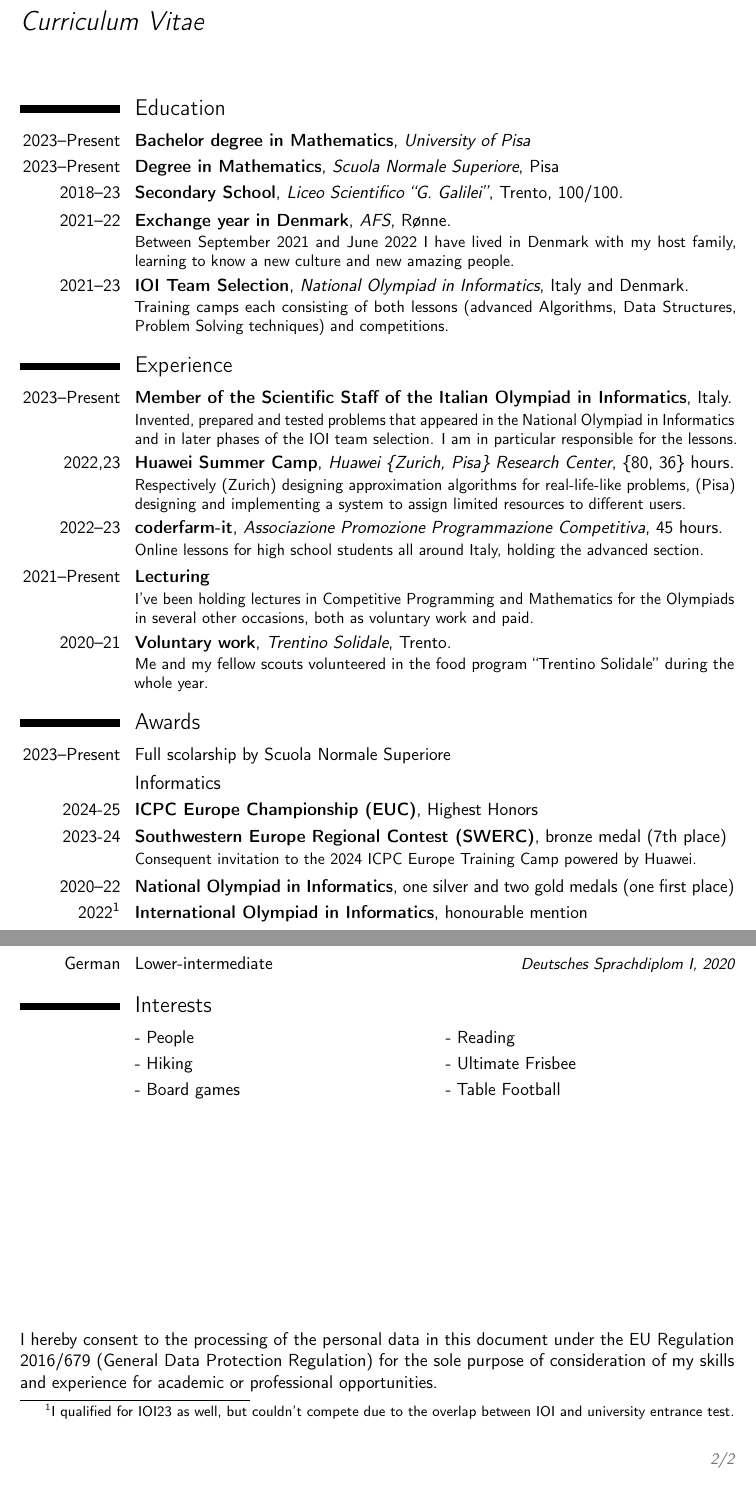
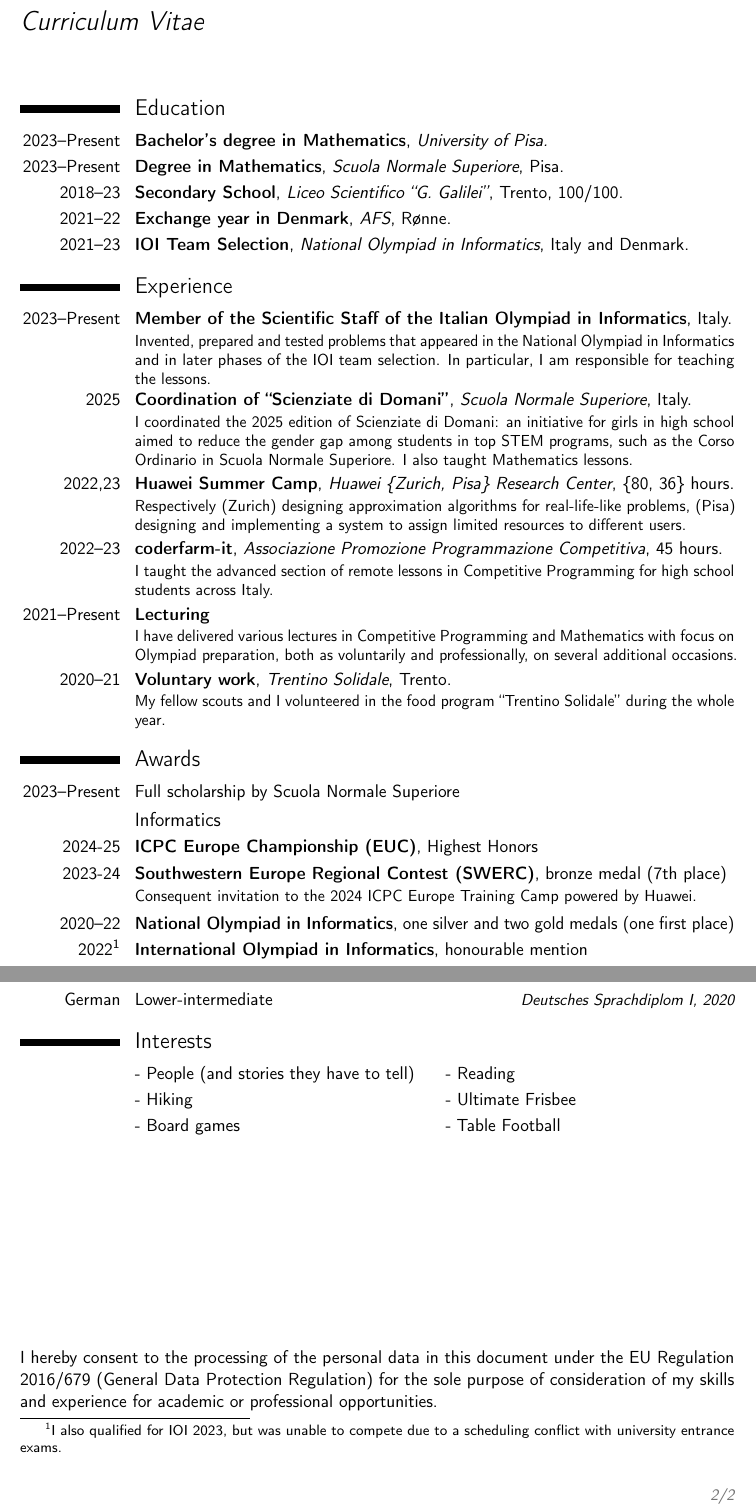
Before and after one commit to lorenzo-ferrari/cv, a LaTeX CV (cv.tex): two parts of pages 1 and 2 of 2, joined at a grey line, cut so that both start at the same text. Compiled offline with pdfLaTeX; a LaTeX package or settings file that is missing is left out.

Commit message:
fix typos and add entry

```diff
--- a/cv.tex
+++ b/cv.tex
@@ -52,36 +52,37 @@
 %----------------------------------------------------------------------------------------
 
 \section{Education}
-\cventry{2023--Present}{Bachelor degree in Mathematics}{University of Pisa}{}{}{}
-\cventry{2023--Present}{Degree in Mathematics}{Scuola Normale Superiore}{Pisa}{}{}
+\cventry{2023--Present}{Bachelor's degree in Mathematics}{University of Pisa.}{}{}{}
+\cventry{2023--Present}{Degree in Mathematics}{Scuola Normale Superiore}{Pisa.}{}{}
 \cventry{2018--23}{Secondary School}{Liceo Scientifico ``G. Galilei''}{Trento}{100/100.}{}
-\cventry{2021--22}{Exchange year in Denmark}{AFS}{}{Rønne.}{Between September 2021 and June 2022 I have lived in Denmark with my host family, learning to know a new culture and new amazing people.}
-\cventry{2021--23}{IOI Team Selection}{National Olympiad in Informatics}{Italy and Denmark.}{}{Training camps each consisting of both lessons (advanced Algorithms, Data Structures, Problem Solving techniques) and competitions.}
+\cventry{2021--22}{Exchange year in Denmark}{AFS}{}{Rønne.}{} %{Between September 2021 and June 2022 I have lived in Denmark with my host family, learning to know a new culture and new amazing people.}
+\cventry{2021--23}{IOI Team Selection}{National Olympiad in Informatics}{Italy and Denmark.}{}{} %{Training camps each consisting of both lessons (advanced Algorithms, Data Structures, Problem Solving techniques) and competitions.}
 
 %----------------------------------------------------------------------------------------
 %	EXPERIENCE
 %----------------------------------------------------------------------------------------
 
 \section{Experience}
-\cventry{2023--Present}{Member of the Scientific Staff of the Italian Olympiad in Informatics}{}{Italy.}{}{Invented, prepared and tested problems that appeared in the National Olympiad in Informatics and in later phases of the IOI team selection. I am in particular responsible for the lessons.}
+\cventry{2023--Present}{Member of the Scientific Staff of the Italian Olympiad in Informatics}{}{Italy.}{}{Invented, prepared and tested problems that appeared in the National Olympiad in Informatics and in later phases of the IOI team selection. In particular, I am responsible for teaching the lessons.}
+\cventry{2025}{Coordination of ``Scienziate di Domani''}{Scuola Normale Superiore}{Italy.}{}{I coordinated the 2025 edition of Scienziate di Domani: an initiative for girls in high school aimed to reduce the gender gap among students in top STEM programs, such as the Corso Ordinario in Scuola Normale Superiore. I also taught Mathematics lessons.}
 \cventry{2022,23}{Huawei Summer Camp}{Huawei \{Zurich, Pisa\} Research Center}{}{\{80, 36\} hours.}{Respectively (Zurich) designing approximation algorithms for real-life-like problems, (Pisa) designing and implementing a system to assign limited resources to different users.}
-\cventry{2022--23}{coderfarm-it}{Associazione Promozione Programmazione Competitiva}{}{45 hours.}{Online lessons for high school students all around Italy, holding the \href{https://github.com/coderfarm-it/materiali/tree/main/corso-avanzato}{advanced section}.}
-\cventry{2021--Present}{Lecturing}{}{}{}{I've been holding lectures in Competitive Programming and Mathematics for the Olympiads in several other occasions, both as voluntary work and paid.}
-\cventry{2020--21}{Voluntary work}{Trentino Solidale}{Trento.}{}{Me and my fellow scouts volunteered in the food program ``Trentino Solidale'' during the whole year.}
+\cventry{2022--23}{coderfarm-it}{Associazione Promozione Programmazione Competitiva}{}{45 hours.}{I taught the \href{https://github.com/coderfarm-it/materiali/tree/main/corso-avanzato}{advanced section} of remote lessons in Competitive Programming for high school students across Italy.}
+\cventry{2021--Present}{Lecturing}{}{}{}{I have delivered various lectures in Competitive Programming and Mathematics with focus on Olympiad preparation, both as voluntarily and professionally, on several additional occasions.}
+\cventry{2020--21}{Voluntary work}{Trentino Solidale}{Trento.}{}{My fellow scouts and I volunteered in the food program ``Trentino Solidale'' during the whole year.}
 
 %----------------------------------------------------------------------------------------
 %	AWARDS
 %----------------------------------------------------------------------------------------
 
 \section{Awards}
-\cvitem{2023--Present}{Full scolarship by Scuola Normale Superiore}{}
+\cvitem{2023--Present}{Full scholarship by Scuola Normale Superiore}{}
 \subsection{Informatics}
 \cventry{2024-25}{ICPC Europe Championship (EUC)}{}{}{Highest Honors}{}
 \cventry{2023-24}{Southwestern Europe Regional Contest (SWERC)}{}{}{bronze medal (7th place)}{Consequent invitation to the 2024 ICPC Europe Training Camp powered by Huawei.}
 
 \cventry{2020--22}{National Olympiad in Informatics}{}{}{one silver and two gold medals (one first place)}{}
 \cventry{2022\footnotemark[1]}{International Olympiad in Informatics}{}{}{honourable mention}{}
-\footnotetext[1]{I qualified for IOI23 as well, but couldn't compete due to the overlap between IOI and university entrance test.}
+\footnotetext[1]{I also qualified for IOI 2023, but was unable to compete due to a scheduling conflict with university entrance exams.}
 \cventry{2023}{Romanian Master of Informatics}{}{}{silver medal}{}
 \cventry{2023}{Balkan Olympiad in Informatics}{}{}{silver medal}{}
 \cventry{2022}{Baltic Olympiad in Informatics}{}{}{bronze medal}{}
@@ -121,7 +122,7 @@
 
 \section{Interests}
 
-\cvlistdoubleitem{People}{Reading}
+\cvlistdoubleitem{People (and stories they have to tell)}{Reading}
 \cvlistdoubleitem{Hiking}{Ultimate Frisbee}
 \cvlistdoubleitem{Board games}{Table Football}
 
```
Also changed, not shown: cv.tex (2 more changed lines).
